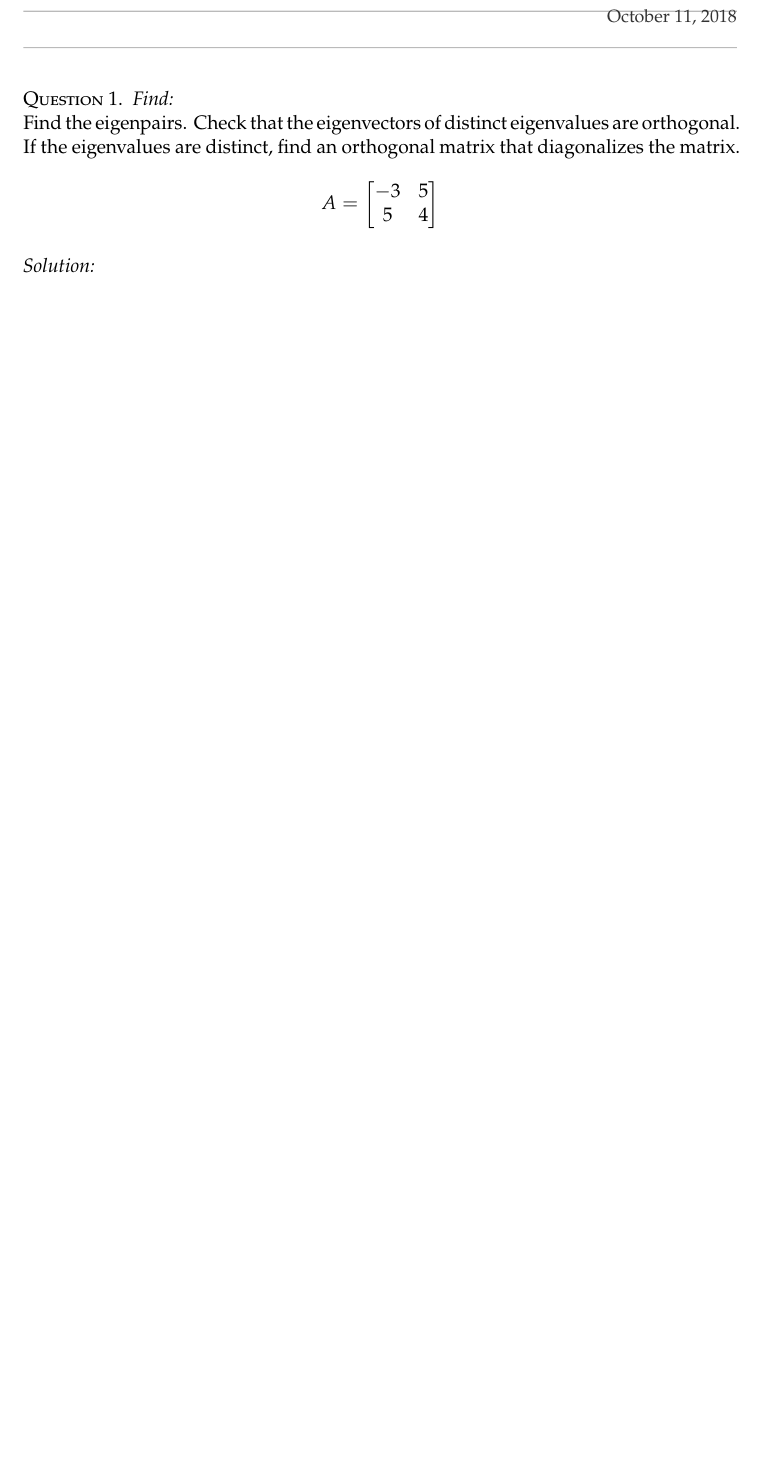
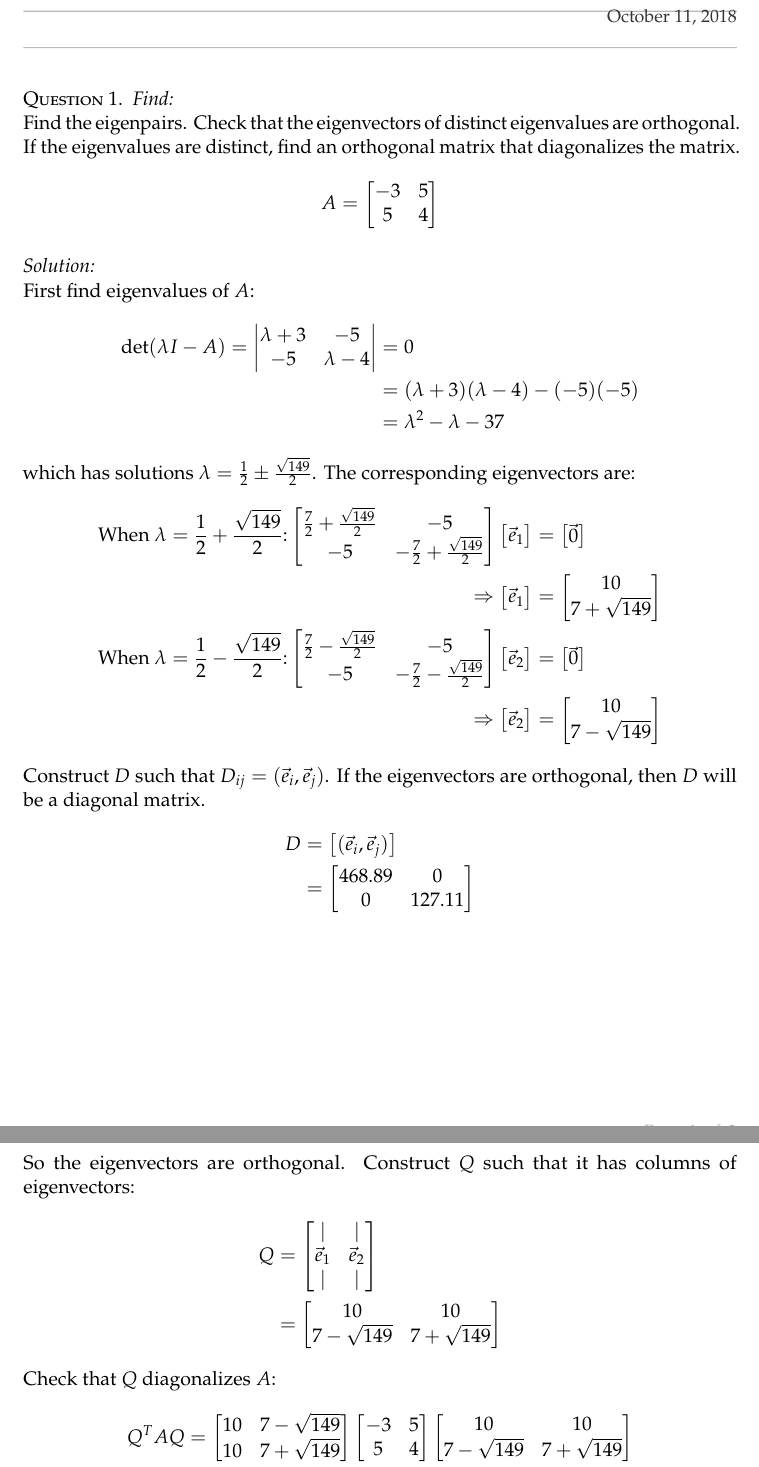
Before and after one commit to JustinClough/Learning_Codes, a LaTeX problem sheet (Eng_Analysis_AME_525/hw8/hw8.tex): part of the page before the commit and two parts of pages 1 and 2 of 3 after it, the two joined at a grey line, cut so that both start at the same text, the shorter picture padded with empty space. Compiled offline with pdfLaTeX.

Commit message:
Adds solution to problem 1

```diff
--- a/Eng_Analysis_AME_525/hw8/hw8.tex
+++ b/Eng_Analysis_AME_525/hw8/hw8.tex
@@ -28,7 +28,114 @@ A =
 
 \emph{Solution:}
 \newline
-
+First find eigenvalues of $A$:
+\begin{align*}
+\det (\lambda I - A) =
+  \begin{vmatrix}
+  \lambda + 3 & -5 \\
+  -5          & \lambda - 4
+  \end{vmatrix}
+  &= 0 \\
+  &= (\lambda + 3) ( \lambda -4) - (-5)(-5) \\
+  &= \lambda^2 - \lambda - 37
+\end{align*}
+which has solutions $\lambda = \frac{1}{2} \pm \frac{\sqrt{149}}{2}$.
+The corresponding eigenvectors are:
+\begin{align*}
+  \text{When $\lambda = \frac{1}{2} + \frac{\sqrt{149}}{2}$:}
+  \begin{bmatrix}
+    \frac{7}{2} + \frac{\sqrt{149}}{2} & -5 \\
+    -5                                & -\frac{7}{2} + \frac{\sqrt{149}}{2} \\
+  \end{bmatrix}
+  \begin{bmatrix}
+    \vec e_1
+  \end{bmatrix}
+  &=
+  \begin{bmatrix}
+    \vec 0
+  \end{bmatrix} \\
+  \Rightarrow
+  \begin{bmatrix}
+    \vec e_1
+  \end{bmatrix}
+  &=
+  \begin{bmatrix}
+  10 \\
+  7 + \sqrt{149}
+  \end{bmatrix} \\
+  \text{When $\lambda = \frac{1}{2} - \frac{\sqrt{149}}{2}$:}
+  \begin{bmatrix}
+    \frac{7}{2} - \frac{\sqrt{149}}{2} & -5 \\
+    -5                                & -\frac{7}{2} - \frac{\sqrt{149}}{2} \\
+  \end{bmatrix}
+  \begin{bmatrix}
+    \vec e_2
+  \end{bmatrix}
+  &=
+  \begin{bmatrix}
+    \vec 0
+  \end{bmatrix} \\
+  \Rightarrow
+  \begin{bmatrix}
+    \vec e_2
+  \end{bmatrix}
+  &=
+  \begin{bmatrix}
+  10 \\
+  7 - \sqrt{149}
+  \end{bmatrix}
+\end{align*}
+Construct $D$ such that $D_{ij} = (\vec e_i, \vec e_j)$.
+If the eigenvectors are orthogonal,
+then $D$ will be a diagonal matrix.
+\begin{align*}
+D &=
+  \begin{bmatrix}
+  (\vec e_i, \vec e_j)
+  \end{bmatrix} \\
+  &=
+  \begin{bmatrix}
+  468.89 & 0 \\
+  0      & 127.11
+  \end{bmatrix}
+\end{align*}
+So the eigenvectors are orthogonal.
+Construct $Q$ such that it has
+columns of eigenvectors:
+\begin{align*}
+Q &=
+  \begin{bmatrix}
+  | & | \\
+  \vec e_1 & \vec e_2 \\
+  | & |
+  \end{bmatrix}\\
+  &=
+  \begin{bmatrix}
+  10             & 10 \\
+  7 - \sqrt{149} & 7 + \sqrt{149}
+  \end{bmatrix}
+\end{align*}
+Check that $Q$ diagonalizes $A$:
+\begin{align*}
+Q^T A Q &=
+  \begin{bmatrix}
+  10 & 7 - \sqrt{149}\\
+  10 & 7 + \sqrt{149}
+  \end{bmatrix}
+  \begin{bmatrix}
+  -3 & 5 \\
+  5 & 4
+  \end{bmatrix}
+  \begin{bmatrix}
+  10             & 10 \\
+  7 - \sqrt{149} & 7 + \sqrt{149}
+  \end{bmatrix} \\
+  &=
+  \begin{bmatrix}
+  7 + \sqrt{149} & 0 \\
+  0 & 7 - \sqrt{149}
+  \end{bmatrix}
+\end{align*}
 
 \question
 \emph{Find:}
```
